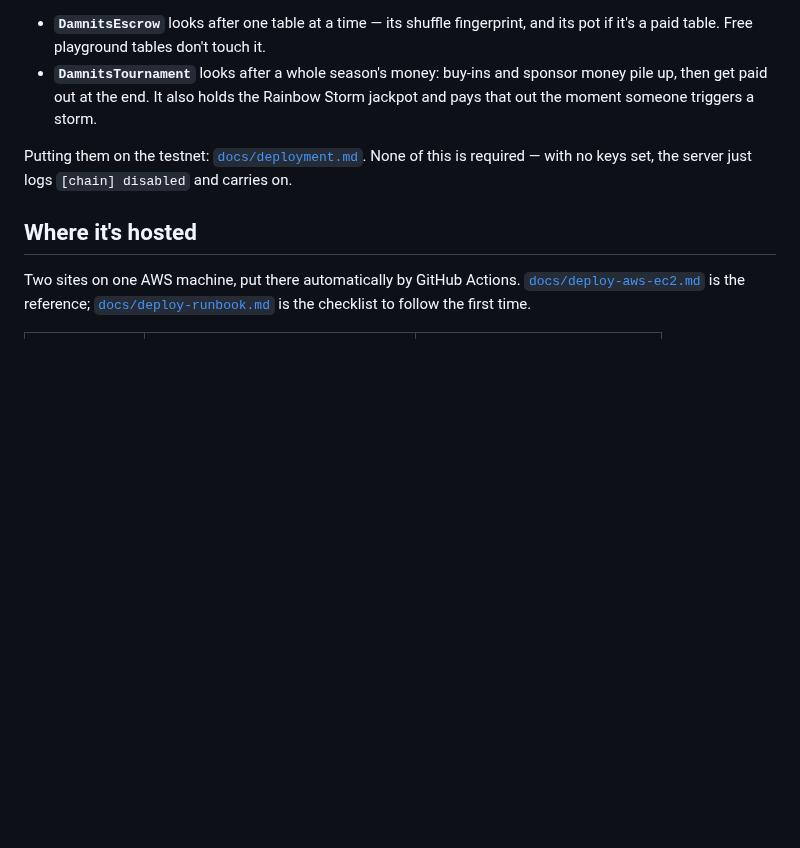
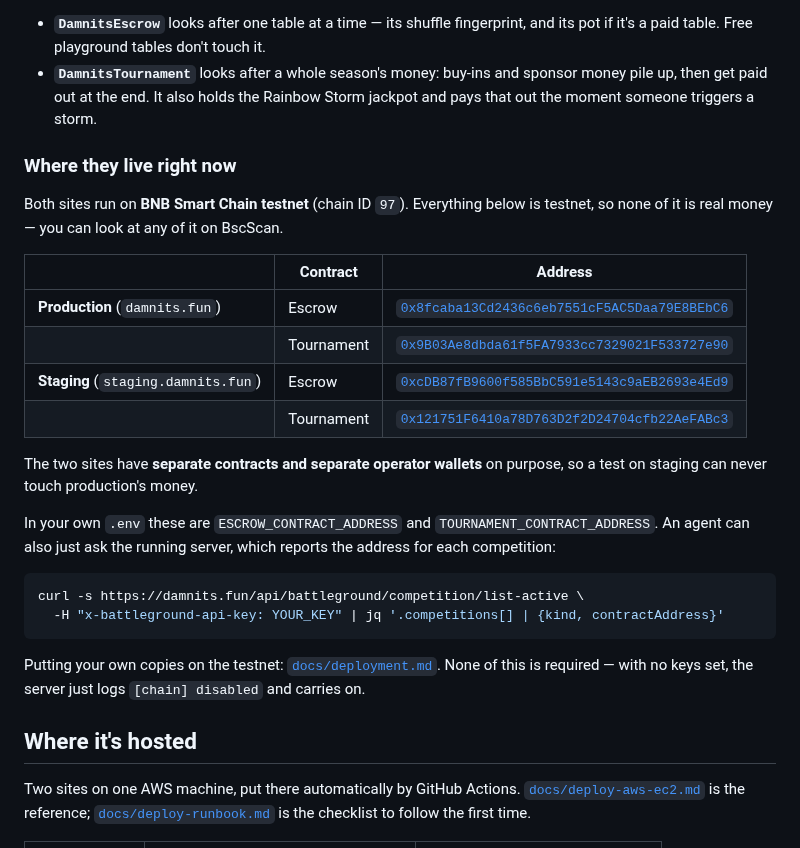
Before and after one commit to damnitsfun/damnitsfun, a Markdown page: README.md, the part around one of its changes. Drawn GitHub-style; blank space fills up the shorter version.

Commit message:
docs: unquote the status line, and record the deployed contract addresses
Two bits of README feedback. The status was a blockquote for no reason — it is
the page's own statement, not something being cited.

And the deployed addresses were nowhere in the repo: you had to read a box's
.env or ask a running server to find out what production was actually pointed
at. Both environments are now in a table with BscScan links, taken from the
live /competition/list-active and cross-checked against each box's own .env
rather than transcribed from memory. Notes that the two sites run separate
contracts and separate operator wallets, which is the point — a staging test
can never reach production's money.

````diff
--- a/README.md
+++ b/README.md
@@ -136,9 +136,33 @@ yarn workspace contracts test     # 50 tests
   money pile up, then get paid out at the end. It also holds the Rainbow Storm
   jackpot and pays that out the moment someone triggers a storm.
 
-Putting them on the testnet: [`docs/deployment.md`](./docs/deployment.md). None of
-this is required — with no keys set, the server just logs `[chain] disabled` and
-carries on.
+### Where they live right now
+
+Both sites run on **BNB Smart Chain testnet** (chain ID `97`). Everything below is
+testnet, so none of it is real money — you can look at any of it on BscScan.
+
+| | Contract | Address |
+|---|---|---|
+| **Production** (`damnits.fun`) | Escrow | [`0x8fcaba13Cd2436c6eb7551cF5AC5Daa79E8BEbC6`](https://testnet.bscscan.com/address/0x8fcaba13Cd2436c6eb7551cF5AC5Daa79E8BEbC6) |
+| | Tournament | [`0x9B03Ae8dbda61f5FA7933cc7329021F533727e90`](https://testnet.bscscan.com/address/0x9B03Ae8dbda61f5FA7933cc7329021F533727e90) |
+| **Staging** (`staging.damnits.fun`) | Escrow | [`0xcDB87fB9600f585BbC591e5143c9aEB2693e4Ed9`](https://testnet.bscscan.com/address/0xcDB87fB9600f585BbC591e5143c9aEB2693e4Ed9) |
+| | Tournament | [`0x121751F6410a78D763D2f2D24704cfb22AeFABc3`](https://testnet.bscscan.com/address/0x121751F6410a78D763D2f2D24704cfb22AeFABc3) |
+
+The two sites have **separate contracts and separate operator wallets** on purpose, so
+a test on staging can never touch production's money.
+
+In your own `.env` these are `ESCROW_CONTRACT_ADDRESS` and
+`TOURNAMENT_CONTRACT_ADDRESS`. An agent can also just ask the running server, which
+reports the address for each competition:
+
+```bash
+curl -s https://damnits.fun/api/battleground/competition/list-active \
+  -H "x-battleground-api-key: YOUR_KEY" | jq '.competitions[] | {kind, contractAddress}'
+```
+
+Putting your own copies on the testnet: [`docs/deployment.md`](./docs/deployment.md).
+None of this is required — with no keys set, the server just logs `[chain] disabled`
+and carries on.
 
 ## Where it's hosted
 
````
Also changed, not shown: other parts of README.md (+3 -3 lines).
